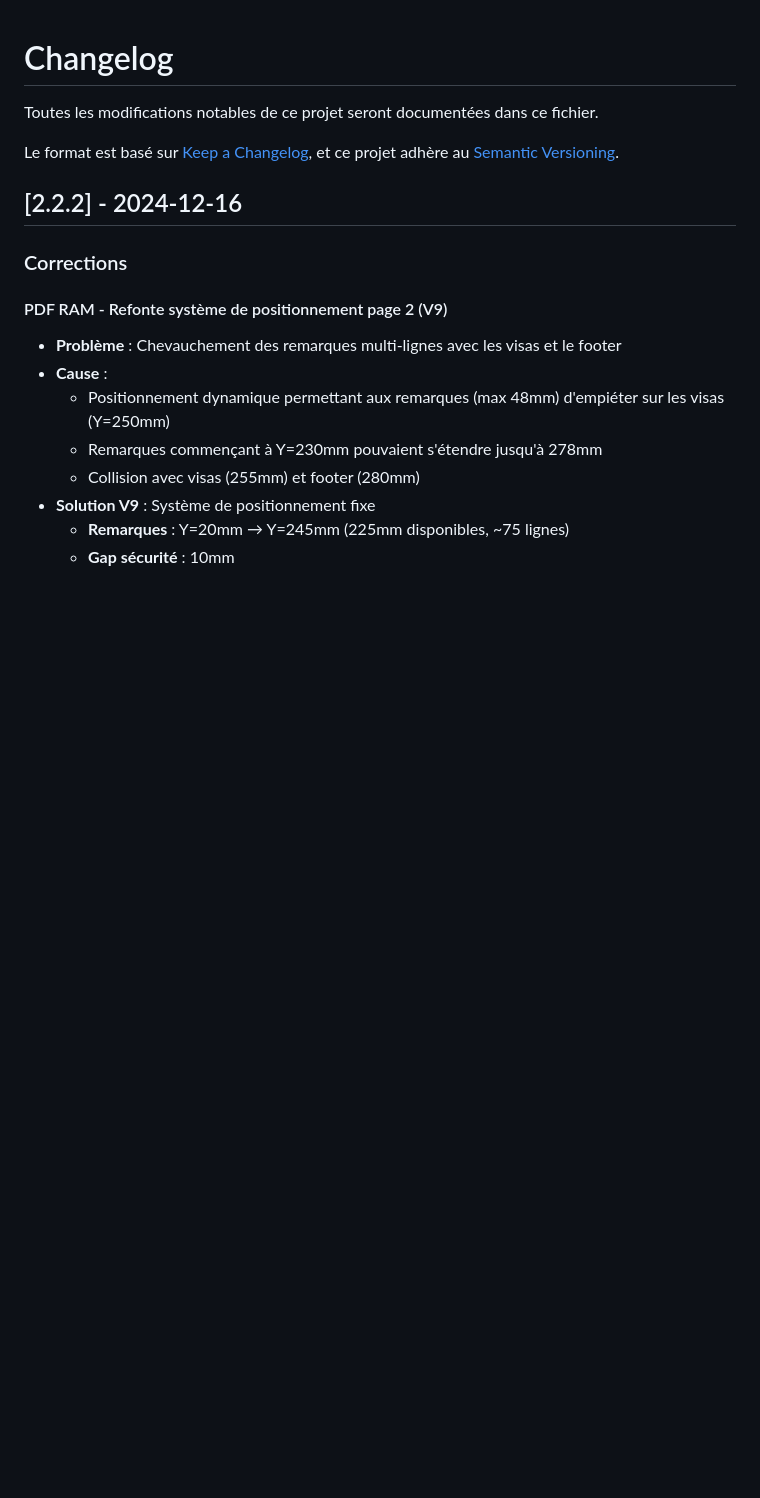
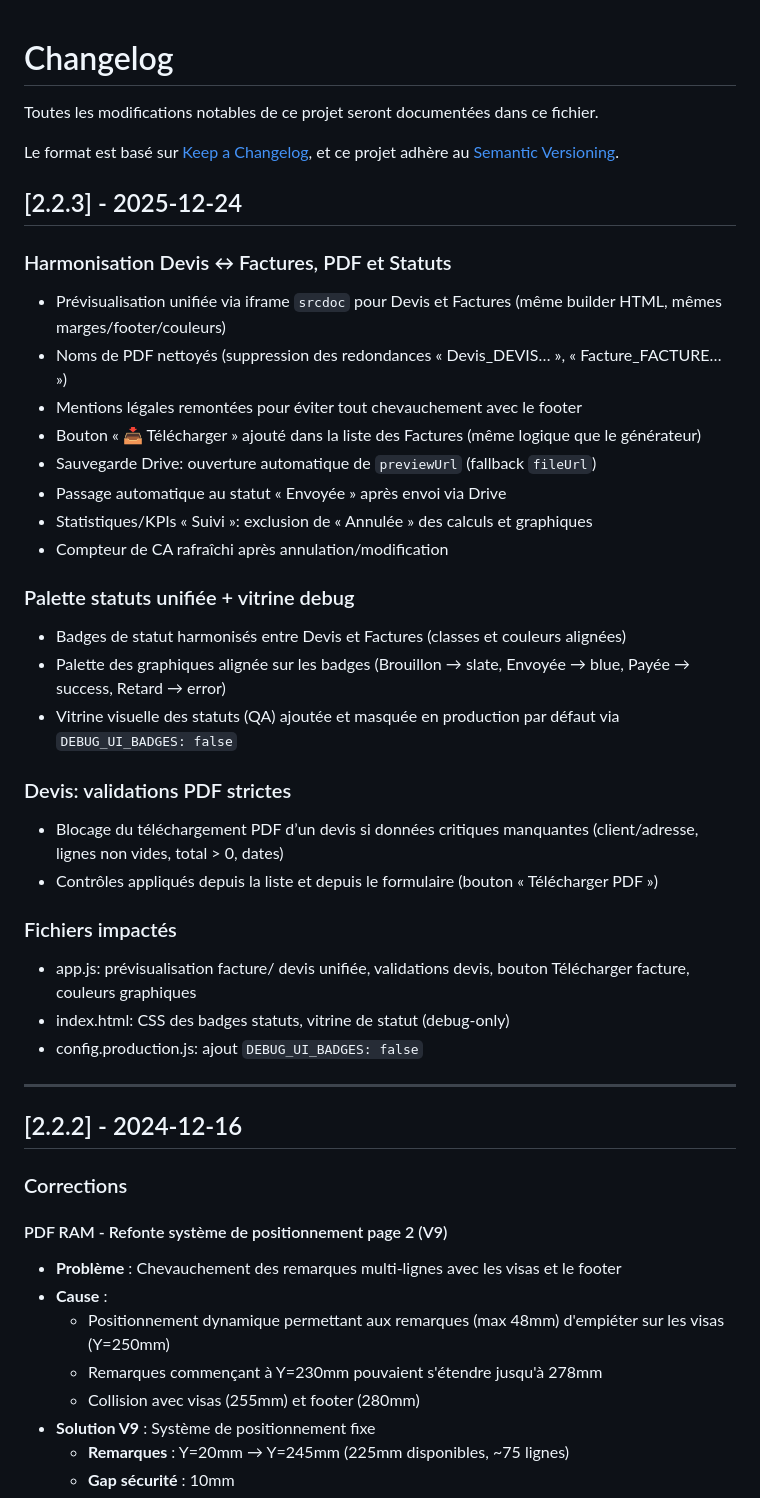
Before and after one commit to mtcdp59/Factu_MTI_CONSULTING, a Markdown page: CHANGELOG.md, the part around the change. Rendered like a GitHub page; blank space fills up the shorter version.

```diff
--- a/CHANGELOG.md
+++ b/CHANGELOG.md
@@ -4,6 +4,38 @@ Toutes les modifications notables de ce projet seront documentées dans ce fichi
 
 Le format est basé sur [Keep a Changelog](https://keepachangelog.com/fr/1.0.0/),
 et ce projet adhère au [Semantic Versioning](https://semver.org/lang/fr/).
+
+## [2.2.3] - 2025-12-24
+
+### Harmonisation Devis ↔ Factures, PDF et Statuts
+
+- Prévisualisation unifiée via iframe `srcdoc` pour Devis et Factures (même builder HTML, mêmes marges/footer/couleurs)
+- Noms de PDF nettoyés (suppression des redondances « Devis_DEVIS… », « Facture_FACTURE… »)
+- Mentions légales remontées pour éviter tout chevauchement avec le footer
+- Bouton « 📥 Télécharger » ajouté dans la liste des Factures (même logique que le générateur)
+- Sauvegarde Drive: ouverture automatique de `previewUrl` (fallback `fileUrl`)
+- Passage automatique au statut « Envoyée » après envoi via Drive
+- Statistiques/KPIs « Suivi »: exclusion de « Annulée » des calculs et graphiques
+- Compteur de CA rafraîchi après annulation/modification
+
+### Palette statuts unifiée + vitrine debug
+
+- Badges de statut harmonisés entre Devis et Factures (classes et couleurs alignées)
+- Palette des graphiques alignée sur les badges (Brouillon → slate, Envoyée → blue, Payée → success, Retard → error)
+- Vitrine visuelle des statuts (QA) ajoutée et masquée en production par défaut via `DEBUG_UI_BADGES: false`
+
+### Devis: validations PDF strictes
+
+- Blocage du téléchargement PDF d’un devis si données critiques manquantes (client/adresse, lignes non vides, total > 0, dates)
+- Contrôles appliqués depuis la liste et depuis le formulaire (bouton « Télécharger PDF »)
+
+### Fichiers impactés
+
+- app.js: prévisualisation facture/ devis unifiée, validations devis, bouton Télécharger facture, couleurs graphiques
+- index.html: CSS des badges statuts, vitrine de statut (debug-only)
+- config.production.js: ajout `DEBUG_UI_BADGES: false`
+
+---
 
 ## [2.2.2] - 2024-12-16
 
```
Also changed, not shown: README.md (+20 -0 lines).
